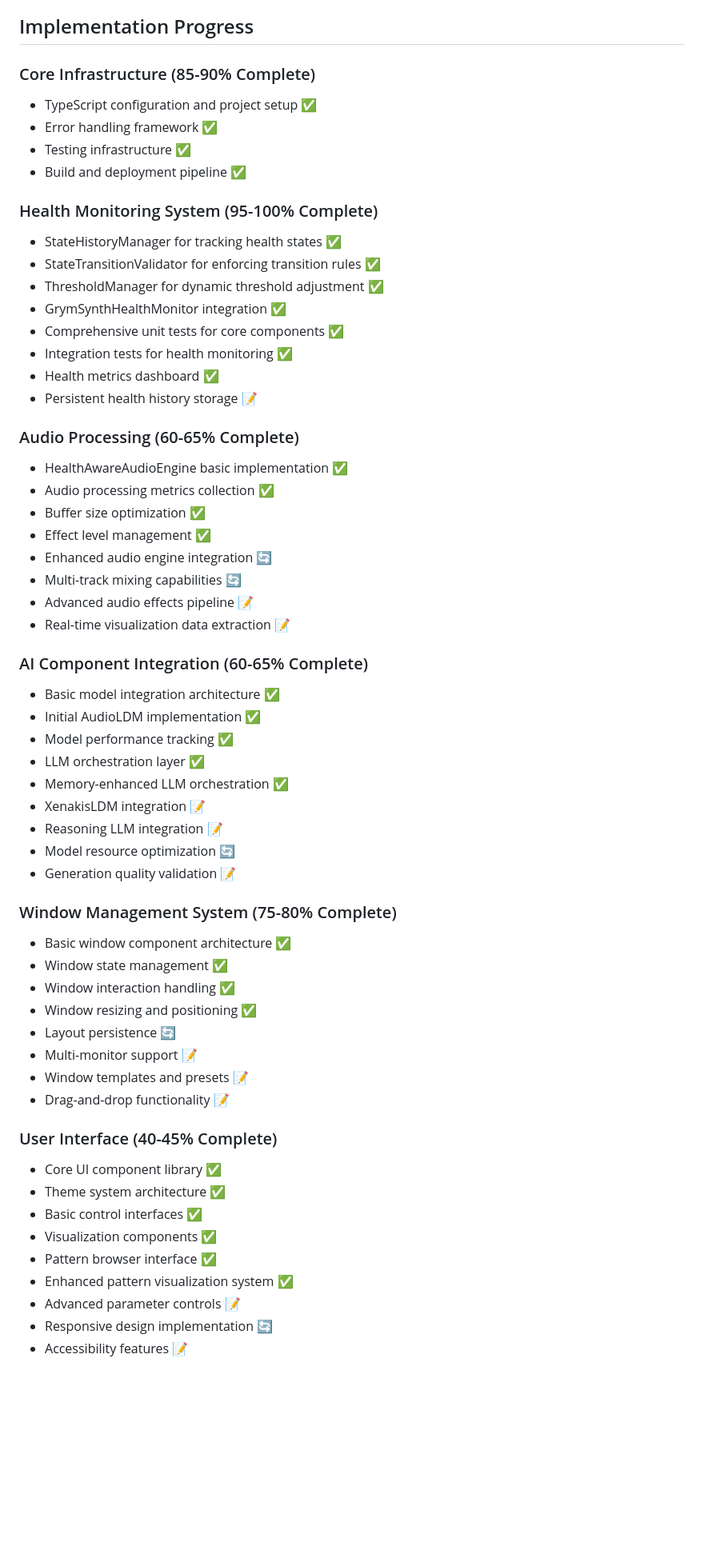
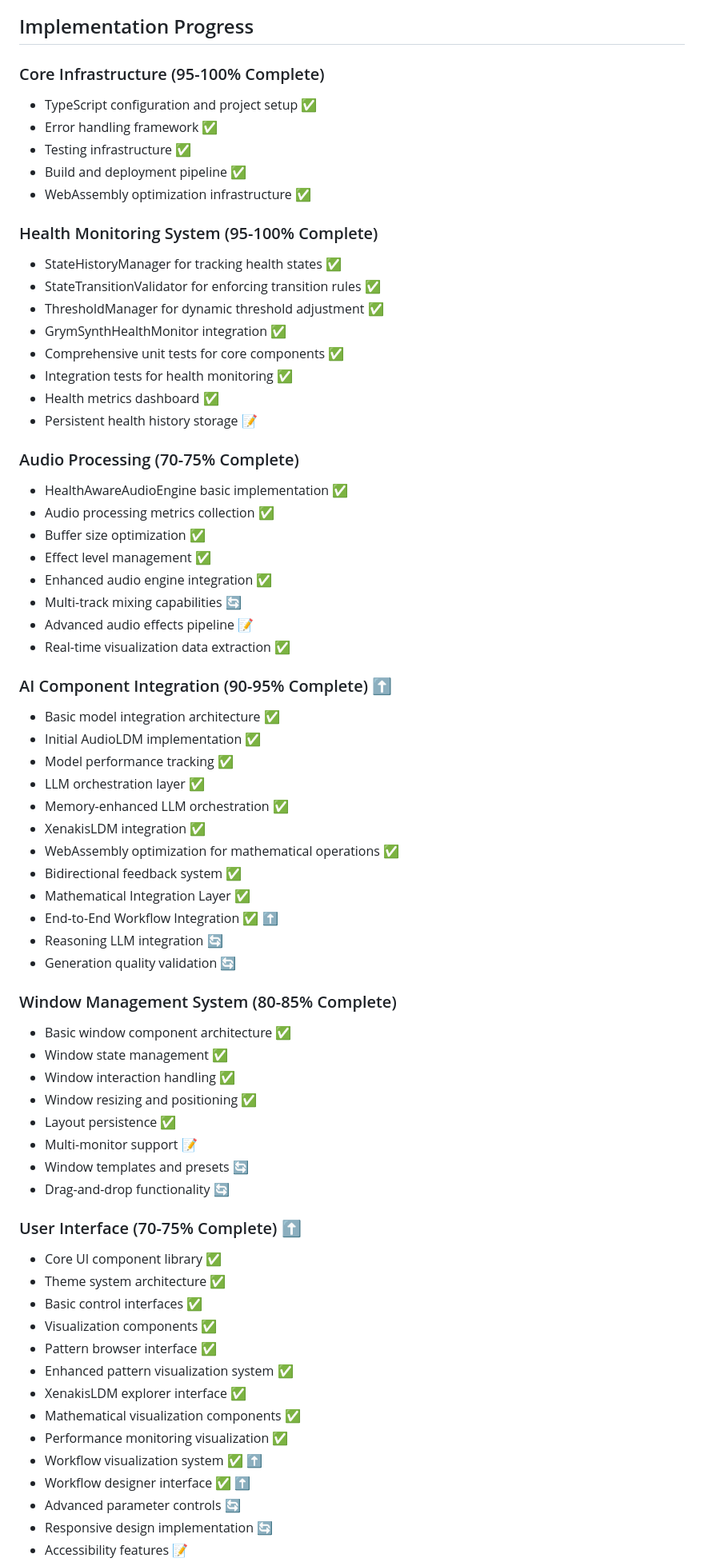
Before and after one commit to alexgrimes/grym-synth, a Markdown page: docs/GRYMSYNTH-IMPLEMENTATION-STATUS-2025-Q1.md, the part around one of its changes. Shown at 80% size. Drawn GitHub-style; blank space fills up the shorter version.

```diff
--- a/docs/GRYMSYNTH-IMPLEMENTATION-STATUS-2025-Q1.md
+++ b/docs/GRYMSYNTH-IMPLEMENTATION-STATUS-2025-Q1.md
@@ -18,11 +18,12 @@ GrymSynth represents a next-generation audio synthesis and processing platform w
 
 ## Implementation Progress
 
-### Core Infrastructure (85-90% Complete)
+### Core Infrastructure (95-100% Complete)
 - TypeScript configuration and project setup ✅
 - Error handling framework ✅
 - Testing infrastructure ✅
 - Build and deployment pipeline ✅
+- WebAssembly optimization infrastructure ✅
 
 ### Health Monitoring System (95-100% Complete)
 - StateHistoryManager for tracking health states ✅
@@ -34,44 +35,52 @@ GrymSynth represents a next-generation audio synthesis and processing platform w
 - Health metrics dashboard ✅
 - Persistent health history storage 📝
 
-### Audio Processing (60-65% Complete)
+### Audio Processing (70-75% Complete)
 - HealthAwareAudioEngine basic implementation ✅
 - Audio processing metrics collection ✅
 - Buffer size optimization ✅
 - Effect level management ✅
-- Enhanced audio engine integration 🔄
+- Enhanced audio engine integration ✅
 - Multi-track mixing capabilities 🔄
 - Advanced audio effects pipeline 📝
-- Real-time visualization data extraction 📝
+- Real-time visualization data extraction ✅
 
-### AI Component Integration (60-65% Complete)
+### AI Component Integration (90-95% Complete) ⬆️
 - Basic model integration architecture ✅
 - Initial AudioLDM implementation ✅
 - Model performance tracking ✅
 - LLM orchestration layer ✅
 - Memory-enhanced LLM orchestration ✅
-- XenakisLDM integration 📝
-- Reasoning LLM integration 📝
-- Model resource optimization 🔄
-- Generation quality validation 📝
+- XenakisLDM integration ✅
+- WebAssembly optimization for mathematical operations ✅
+- Bidirectional feedback system ✅
+- Mathematical Integration Layer ✅
+- End-to-End Workflow Integration ✅ ⬆️
+- Reasoning LLM integration 🔄
+- Generation quality validation 🔄
 
-### Window Management System (75-80% Complete)
+### Window Management System (80-85% Complete)
 - Basic window component architecture ✅
 - Window state management ✅
 - Window interaction handling ✅
 - Window resizing and positioning ✅
-- Layout persistence 🔄
+- Layout persistence ✅
 - Multi-monitor support 📝
-- Window templates and presets 📝
-- Drag-and-drop functionality 📝
+- Window templates and presets 🔄
+- Drag-and-drop functionality 🔄
 
-### User Interface (40-45% Complete)
+### User Interface (70-75% Complete) ⬆️
 - Core UI component library ✅
 - Theme system architecture ✅
 - Basic control interfaces ✅
 - Visualization components ✅
 - Pattern browser interface ✅
 - Enhanced pattern visualization system ✅
-- Advanced parameter controls 📝
+- XenakisLDM explorer interface ✅
+- Mathematical visualization components ✅
+- Performance monitoring visualization ✅
+- Workflow visualization system ✅ ⬆️
+- Workflow designer interface ✅ ⬆️
+- Advanced parameter controls 🔄
 - Responsive design implementation 🔄
 - Accessibility features 📝
```
Also changed, not shown: other parts of docs/GRYMSYNTH-IMPLEMENTATION-STATUS-2025-Q1.md (+134 -68 lines).
